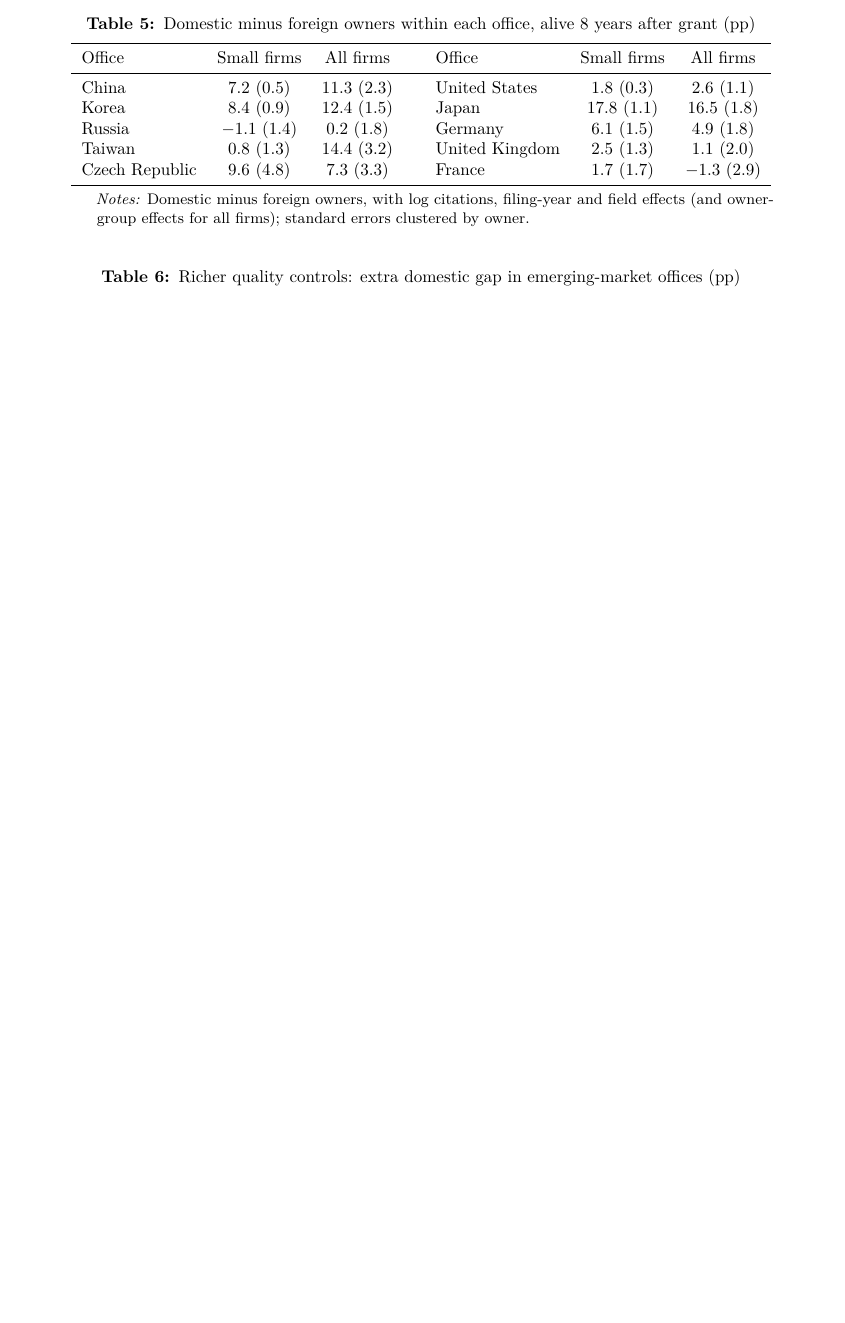
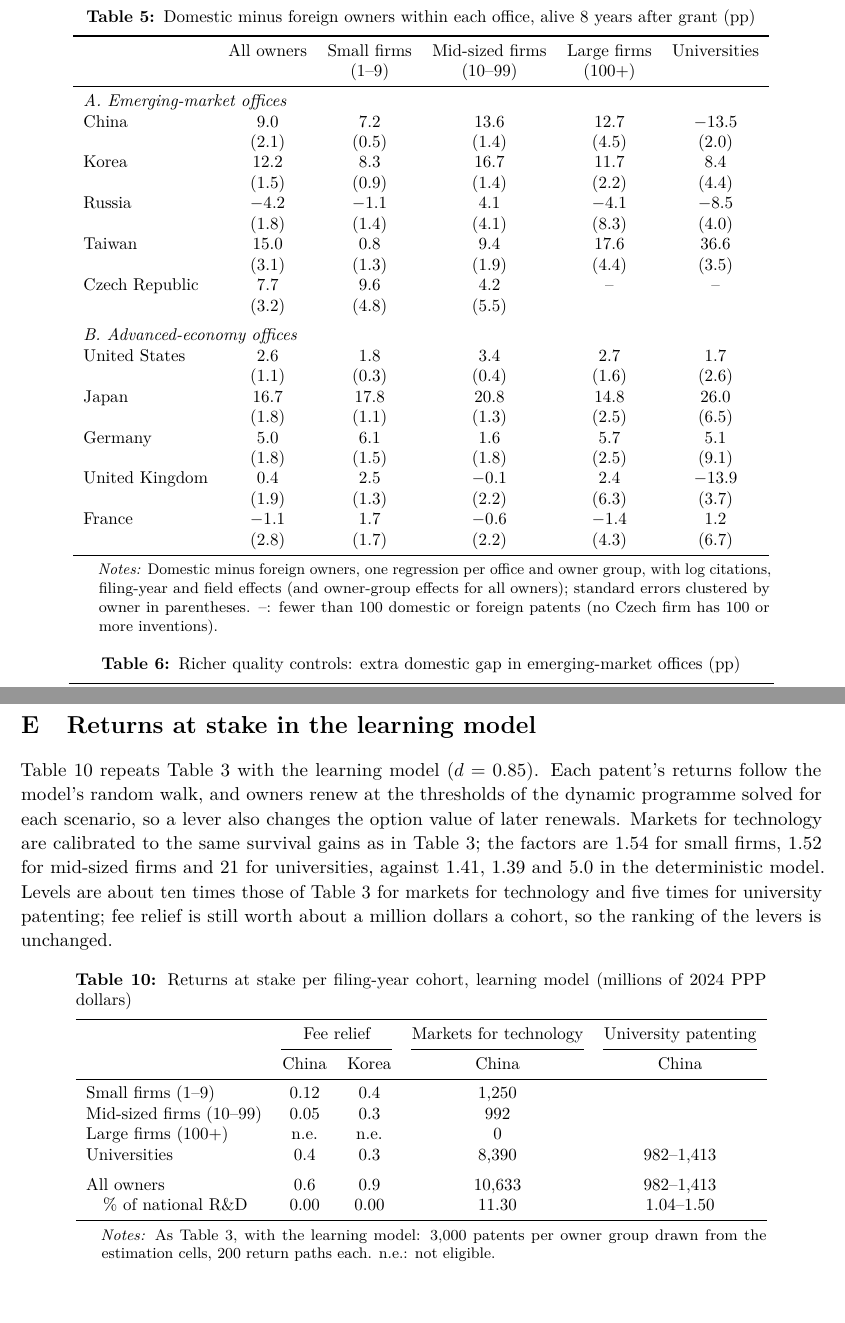
Before and after one commit to samueledet/em-patent-renewal-paper, a LaTeX paper (main.tex, which reads sections/appendix.tex): part of page 16 of 20 before the commit and two parts of pages 17 and 21 of 21 after it, the two joined at a grey line, cut so that both start at the same text, the shorter picture padded with empty space. Compiled offline with pdfLaTeX.

Commit message:
Table 5 by owner group; learning-model returns at stake in the appendix
Co-Authored-By: Claude Opus 5.5 <noreply@anthropic.com>

```diff
--- a/sections/appendix.tex
+++ b/sections/appendix.tex
@@ -71,21 +71,41 @@ whose search report marks the patent X or Y. Grant lag is measured to the first
 \begin{threeparttable}
 \caption{Domestic minus foreign owners within each office, alive 8 years after grant (pp)}\label{tab:within}
 \small
-% Source: em-patent-value output/ext_within_office.csv (23_extended_offices.py; size 2000-2005)
-\begin{tabular}{lcc@{\hspace{2.5em}}lcc}
+% Source: em-patent-value output/ext_within_office_groups.csv (23b_within_office_groups.py; size 2000-2005)
+\begin{tabular}{lccccc}
 \toprule
-Office & Small firms & All firms & Office & Small firms & All firms \\
+ & All owners & Small firms & Mid-sized firms & Large firms & Universities \\
+ & & (1--9) & (10--99) & (100+) & \\
 \midrule
-China          & 7.2 (0.5)    & 11.3 (2.3) & United States  & 1.8 (0.3)    & 2.6 (1.1) \\
-Korea          & 8.4 (0.9)    & 12.4 (1.5) & Japan          & 17.8 (1.1)   & 16.5 (1.8) \\
-Russia         & $-1.1$ (1.4) & 0.2 (1.8)  & Germany        & 6.1 (1.5)    & 4.9 (1.8) \\
-Taiwan         & 0.8 (1.3)    & 14.4 (3.2) & United Kingdom & 2.5 (1.3)    & 1.1 (2.0) \\
-Czech Republic & 9.6 (4.8)    & 7.3 (3.3)  & France         & 1.7 (1.7)    & $-1.3$ (2.9) \\
+\multicolumn{6}{l}{\emph{A. Emerging-market offices}} \\
+China          & 9.0 & 7.2 & 13.6 & 12.7 & $-13.5$ \\
+               & (2.1) & (0.5) & (1.4) & (4.5) & (2.0) \\
+Korea          & 12.2 & 8.3 & 16.7 & 11.7 & 8.4 \\
+               & (1.5) & (0.9) & (1.4) & (2.2) & (4.4) \\
+Russia         & $-4.2$ & $-1.1$ & 4.1 & $-4.1$ & $-8.5$ \\
+               & (1.8) & (1.4) & (4.1) & (8.3) & (4.0) \\
+Taiwan         & 15.0 & 0.8 & 9.4 & 17.6 & 36.6 \\
+               & (3.1) & (1.3) & (1.9) & (4.4) & (3.5) \\
+Czech Republic & 7.7 & 9.6 & 4.2 & -- & -- \\
+               & (3.2) & (4.8) & (5.5) &  &  \\
+\addlinespace
+\multicolumn{6}{l}{\emph{B. Advanced-economy offices}} \\
+United States  & 2.6 & 1.8 & 3.4 & 2.7 & 1.7 \\
+               & (1.1) & (0.3) & (0.4) & (1.6) & (2.6) \\
+Japan          & 16.7 & 17.8 & 20.8 & 14.8 & 26.0 \\
+               & (1.8) & (1.1) & (1.3) & (2.5) & (6.5) \\
+Germany        & 5.0 & 6.1 & 1.6 & 5.7 & 5.1 \\
+               & (1.8) & (1.5) & (1.8) & (2.5) & (9.1) \\
+United Kingdom & 0.4 & 2.5 & $-0.1$ & 2.4 & $-13.9$ \\
+               & (1.9) & (1.3) & (2.2) & (6.3) & (3.7) \\
+France         & $-1.1$ & 1.7 & $-0.6$ & $-1.4$ & 1.2 \\
+               & (2.8) & (1.7) & (2.2) & (4.3) & (6.7) \\
 \bottomrule
 \end{tabular}
 \begin{tablenotes}\footnotesize
-\item \emph{Notes:} Domestic minus foreign owners, with log citations, filing-year and field effects (and owner-group
-effects for all firms); standard errors clustered by owner.
+\item \emph{Notes:} Domestic minus foreign owners, one regression per office and owner group, with log citations,
+filing-year and field effects (and owner-group effects for all owners); standard errors clustered by owner in
+parentheses. --: fewer than 100 domestic or foreign patents (no Czech firm has 100 or more inventions).
 \end{tablenotes}
 \end{threeparttable}
 \end{table}
@@ -268,3 +288,41 @@ filed worldwide in 2000--2005. Japanese university estimates are unstable across
 \end{tablenotes}
 \end{threeparttable}
 \end{table}
+
+\section{Returns at stake in the learning model}\label{app:leverslearning}
+
+Table~\ref{tab:levers-learning} repeats Table~\ref{tab:levers} with the learning model ($d=0.85$). Each patent's
+returns follow the model's random walk, and owners renew at the thresholds of the dynamic programme solved for each
+scenario, so a lever also changes the option value of later renewals. Markets for technology are calibrated to the
+same survival gains as in Table~\ref{tab:levers}; the factors are 1.54 for small firms, 1.52 for mid-sized firms and
+21 for universities, against 1.41, 1.39 and 5.0 in the deterministic model. Levels are about ten times those of
+Table~\ref{tab:levers} for markets for technology and five times for university patenting; fee relief is still worth
+about a million dollars a cohort, so the ranking of the levers is unchanged.
+
+\begin{table}[ht]
+\centering
+\begin{threeparttable}
+\caption{Returns at stake per filing-year cohort, learning model (millions of 2024 PPP dollars)}\label{tab:levers-learning}
+\small
+% Source: em-patent-value output/policy_levers_learning.csv (26b_policy_levers_learning.py)
+\begin{tabular}{lcccc}
+\toprule
+ & \multicolumn{2}{c}{Fee relief} & Markets for technology & University patenting \\
+\cmidrule(lr){2-3}\cmidrule(lr){4-4}\cmidrule(lr){5-5}
+ & China & Korea & China & China \\
+\midrule
+Small firms (1--9)          & 0.12 & 0.4 & 1{,}250 &  \\
+Mid-sized firms (10--99)    & 0.05 & 0.3 & 992 &  \\
+Large firms (100+)          & n.e. & n.e. & 0 &  \\
+Universities                & 0.4  & 0.3 & 8{,}390 & 982--1{,}413 \\
+\addlinespace
+All owners                  & 0.6  & 0.9 & 10{,}633 & 982--1{,}413 \\
+\quad \% of national R\&D   & 0.00 & 0.00 & 11.30 & 1.04--1.50 \\
+\bottomrule
+\end{tabular}
+\begin{tablenotes}\footnotesize
+\item \emph{Notes:} As Table~\ref{tab:levers}, with the learning model: 3{,}000 patents per owner group drawn from the
+estimation cells, 200 return paths each. n.e.: not eligible.
+\end{tablenotes}
+\end{threeparttable}
+\end{table}
```
Also changed, not shown: sections/stake.tex (+2 -1 lines).
